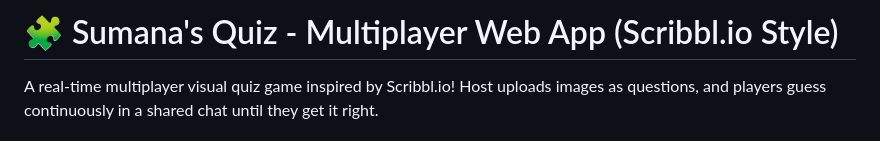
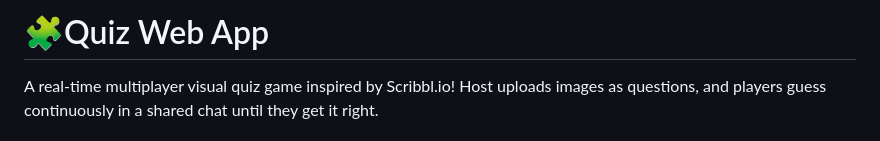
Before and after one commit to sreeyanshyolo262/quizzDanskeEdition, a Markdown page: README.md, the part around the change. GitHub-like rendering.

```diff
--- a/README.md
+++ b/README.md
@@ -1,4 +1,4 @@
-# 🧩 Sumana's Quiz - Multiplayer Web App (Scribbl.io Style)
+# 🧩Quiz Web App
 
 A real-time multiplayer visual quiz game inspired by Scribbl.io! Host uploads images as questions, and players guess continuously in a shared chat until they get it right.
 
```
